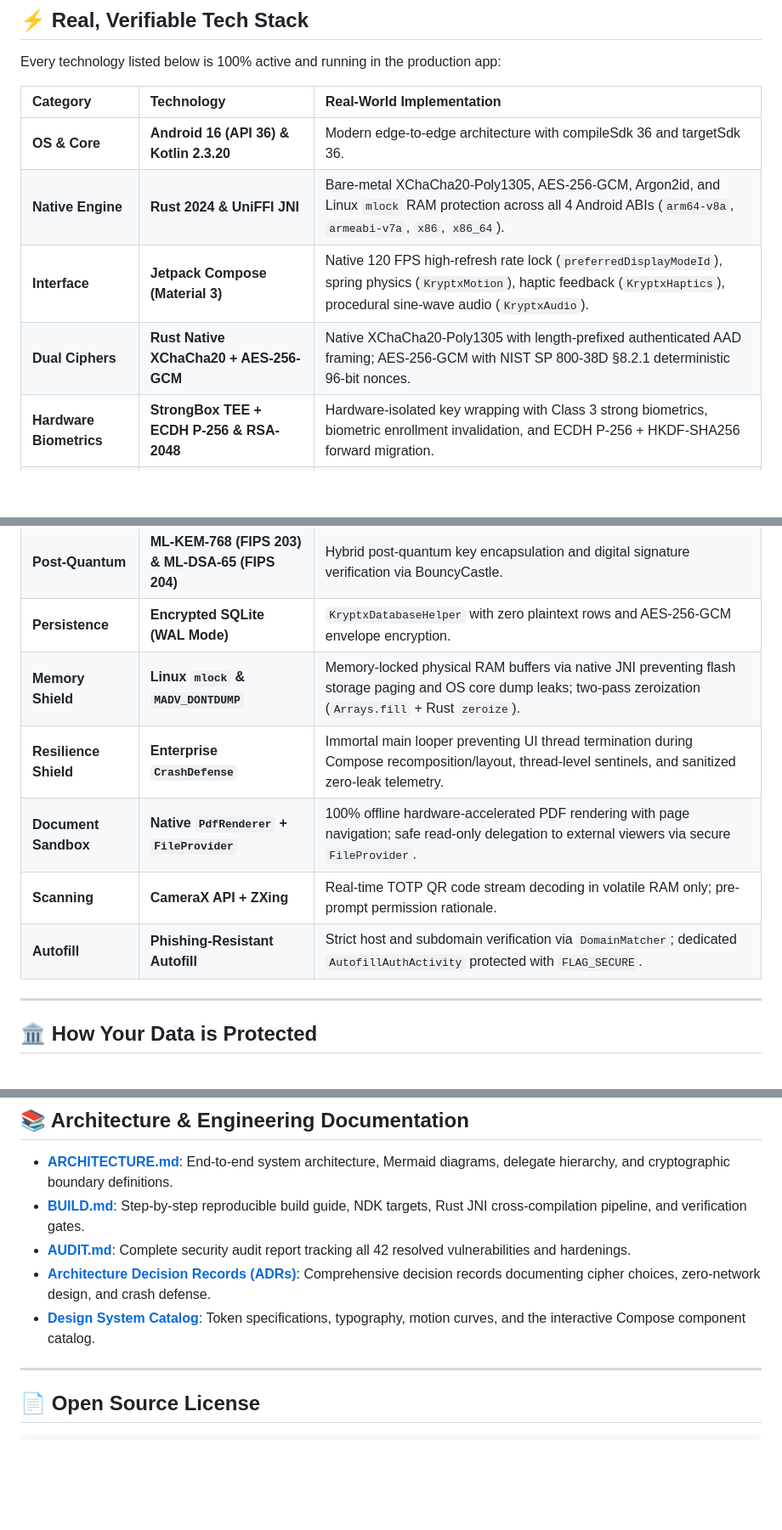
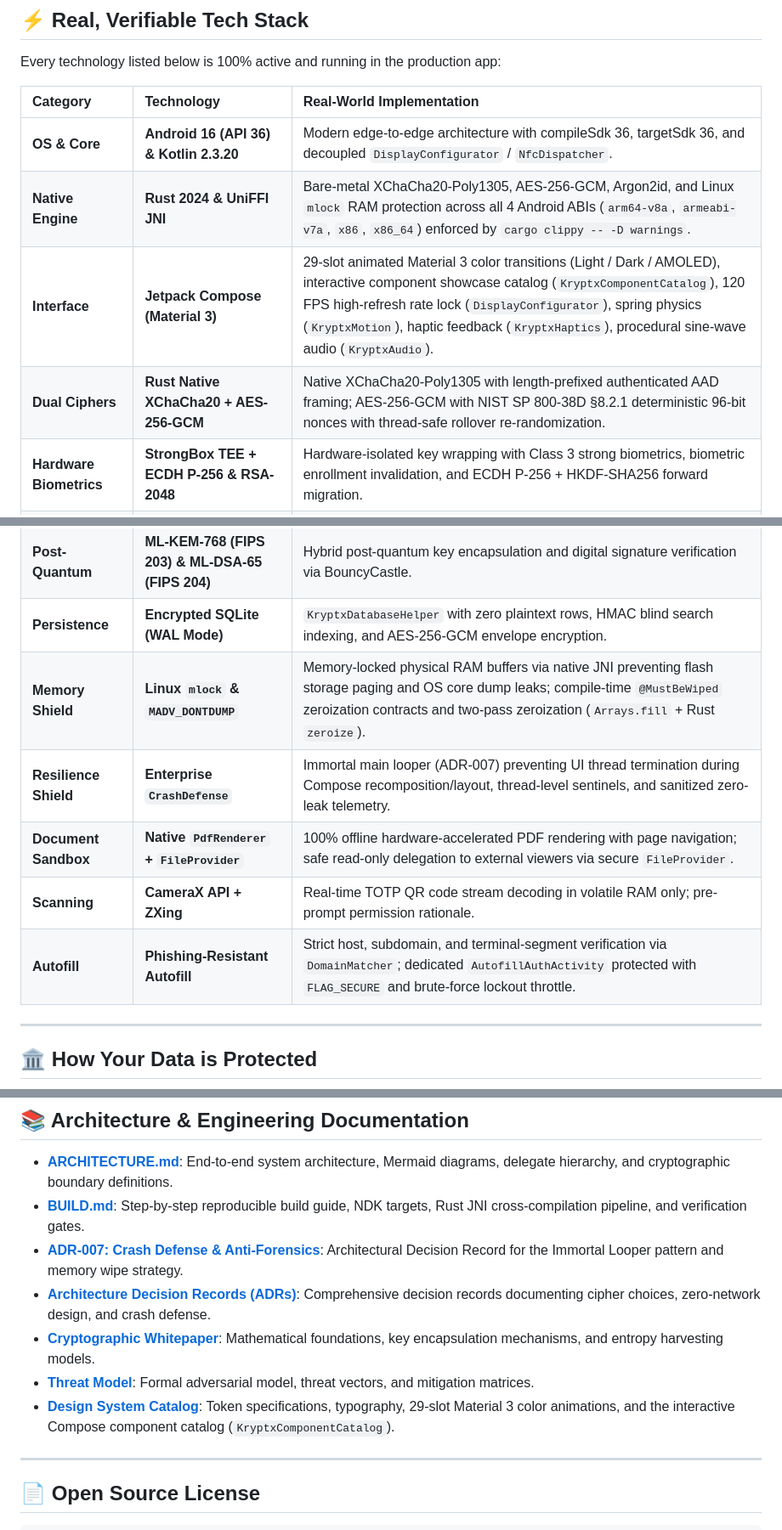
Before and after one commit to CodeSorcerer-007/Kryptx, a Markdown page: README.md, 3 parts joined by grey strips. Shown at 85% size. Rendered like a GitHub page; blank space fills up the shorter version.

Commit message:
docs(readme): update specifications, test metrics, architecture links, and release artifacts for v2.2.1

```diff
--- a/README.md
+++ b/README.md
@@ -53,20 +53,20 @@ Every technology listed below is 100% active and running in the production app:
 
 | Category | Technology | Real-World Implementation |
 |:---|:---|:---|
-| **OS & Core** | **Android 16 (API 36) & Kotlin 2.3.20** | Modern edge-to-edge architecture with compileSdk 36 and targetSdk 36. |
-| **Native Engine** | **Rust 2024 & UniFFI JNI** | Bare-metal XChaCha20-Poly1305, AES-256-GCM, Argon2id, and Linux `mlock` RAM protection across all 4 Android ABIs (`arm64-v8a`, `armeabi-v7a`, `x86`, `x86_64`). |
-| **Interface** | **Jetpack Compose (Material 3)** | Native 120 FPS high-refresh rate lock (`preferredDisplayModeId`), spring physics (`KryptxMotion`), haptic feedback (`KryptxHaptics`), procedural sine-wave audio (`KryptxAudio`). |
-| **Dual Ciphers** | **Rust Native XChaCha20 + AES-256-GCM** | Native XChaCha20-Poly1305 with length-prefixed authenticated AAD framing; AES-256-GCM with NIST SP 800-38D §8.2.1 deterministic 96-bit nonces. |
+| **OS & Core** | **Android 16 (API 36) & Kotlin 2.3.20** | Modern edge-to-edge architecture with compileSdk 36, targetSdk 36, and decoupled `DisplayConfigurator` / `NfcDispatcher`. |
+| **Native Engine** | **Rust 2024 & UniFFI JNI** | Bare-metal XChaCha20-Poly1305, AES-256-GCM, Argon2id, and Linux `mlock` RAM protection across all 4 Android ABIs (`arm64-v8a`, `armeabi-v7a`, `x86`, `x86_64`) enforced by `cargo clippy -- -D warnings`. |
+| **Interface** | **Jetpack Compose (Material 3)** | 29-slot animated Material 3 color transitions (Light / Dark / AMOLED), interactive component showcase catalog (`KryptxComponentCatalog`), 120 FPS high-refresh rate lock (`DisplayConfigurator`), spring physics (`KryptxMotion`), haptic feedback (`KryptxHaptics`), procedural sine-wave audio (`KryptxAudio`). |
+| **Dual Ciphers** | **Rust Native XChaCha20 + AES-256-GCM** | Native XChaCha20-Poly1305 with length-prefixed authenticated AAD framing; AES-256-GCM with NIST SP 800-38D §8.2.1 deterministic 96-bit nonces with thread-safe rollover re-randomization. |
 | **Hardware Biometrics** | **StrongBox TEE + ECDH P-256 & RSA-2048** | Hardware-isolated key wrapping with Class 3 strong biometrics, biometric enrollment invalidation, and ECDH P-256 + HKDF-SHA256 forward migration. |
 | **Hardware Security Keys** | **NFC IsoDep + USB OTG HID + BLE (YubiKey / FIDO2)** | Physical challenge-response via NFC, USB HID slot-2 HMAC-SHA1 protocol (instruction `0x38`), and CTAP2 BLE wireless hardware keys with device-bound HMAC fallback. |
 | **Key Derivation** | **Adaptive Argon2id & PBKDF2-HMAC-SHA256** | Hardware-calibrated memory-hard key derivation (`AdaptiveKdfCalibrator`) in bare-metal Rust with 32-byte cryptographically secure salts. Uniform KDF preservation across password changes and key rotations. |
 | **Post-Quantum** | **ML-KEM-768 (FIPS 203) & ML-DSA-65 (FIPS 204)** | Hybrid post-quantum key encapsulation and digital signature verification via BouncyCastle. |
-| **Persistence** | **Encrypted SQLite (WAL Mode)** | `KryptxDatabaseHelper` with zero plaintext rows and AES-256-GCM envelope encryption. |
-| **Memory Shield** | **Linux `mlock` & `MADV_DONTDUMP`** | Memory-locked physical RAM buffers via native JNI preventing flash storage paging and OS core dump leaks; two-pass zeroization (`Arrays.fill` + Rust `zeroize`). |
-| **Resilience Shield** | **Enterprise `CrashDefense`** | Immortal main looper preventing UI thread termination during Compose recomposition/layout, thread-level sentinels, and sanitized zero-leak telemetry. |
+| **Persistence** | **Encrypted SQLite (WAL Mode)** | `KryptxDatabaseHelper` with zero plaintext rows, HMAC blind search indexing, and AES-256-GCM envelope encryption. |
+| **Memory Shield** | **Linux `mlock` & `MADV_DONTDUMP`** | Memory-locked physical RAM buffers via native JNI preventing flash storage paging and OS core dump leaks; compile-time `@MustBeWiped` zeroization contracts and two-pass zeroization (`Arrays.fill` + Rust `zeroize`). |
+| **Resilience Shield** | **Enterprise `CrashDefense`** | Immortal main looper (ADR-007) preventing UI thread termination during Compose recomposition/layout, thread-level sentinels, and sanitized zero-leak telemetry. |
 | **Document Sandbox** | **Native `PdfRenderer` + `FileProvider`** | 100% offline hardware-accelerated PDF rendering with page navigation; safe read-only delegation to external viewers via secure `FileProvider`. |
 | **Scanning** | **CameraX API + ZXing** | Real-time TOTP QR code stream decoding in volatile RAM only; pre-prompt permission rationale. |
-| **Autofill** | **Phishing-Resistant Autofill** | Strict host and subdomain verification via `DomainMatcher`; dedicated `AutofillAuthActivity` protected with `FLAG_SECURE`. |
+| **Autofill** | **Phishing-Resistant Autofill** | Strict host, subdomain, and terminal-segment verification via `DomainMatcher`; dedicated `AutofillAuthActivity` protected with `FLAG_SECURE` and brute-force lockout throttle. |
 
 ---
 
@@ -229,9 +234,11 @@ Kryptx is officially published on Google Play ([`com.kryptx.app`](https://play.g
 
 - **[ARCHITECTURE.md](ARCHITECTURE.md)**: End-to-end system architecture, Mermaid diagrams, delegate hierarchy, and cryptographic boundary definitions.
 - **[BUILD.md](BUILD.md)**: Step-by-step reproducible build guide, NDK targets, Rust JNI cross-compilation pipeline, and verification gates.
-- **[AUDIT.md](AUDIT.md)**: Complete security audit report tracking all 42 resolved vulnerabilities and hardenings.
+- **[ADR-007: Crash Defense & Anti-Forensics](docs/adr/007-crash-defense-architecture.md)**: Architectural Decision Record for the Immortal Looper pattern and memory wipe strategy.
 - **[Architecture Decision Records (ADRs)](docs/adr/)**: Comprehensive decision records documenting cipher choices, zero-network design, and crash defense.
-- **[Design System Catalog](app/src/main/java/com/kryptx/app/core/designsystem/README.md)**: Token specifications, typography, motion curves, and the interactive Compose component catalog.
+- **[Cryptographic Whitepaper](docs/CRYPTOGRAPHIC_WHITEPAPER.md)**: Mathematical foundations, key encapsulation mechanisms, and entropy harvesting models.
+- **[Threat Model](docs/THREAT_MODEL.md)**: Formal adversarial model, threat vectors, and mitigation matrices.
+- **[Design System Catalog](app/src/main/java/com/kryptx/app/core/designsystem/README.md)**: Token specifications, typography, 29-slot Material 3 color animations, and the interactive Compose component catalog (`KryptxComponentCatalog`).
 
 ---
 
```
Also changed, not shown: other parts of README.md (+8 -3 lines).
